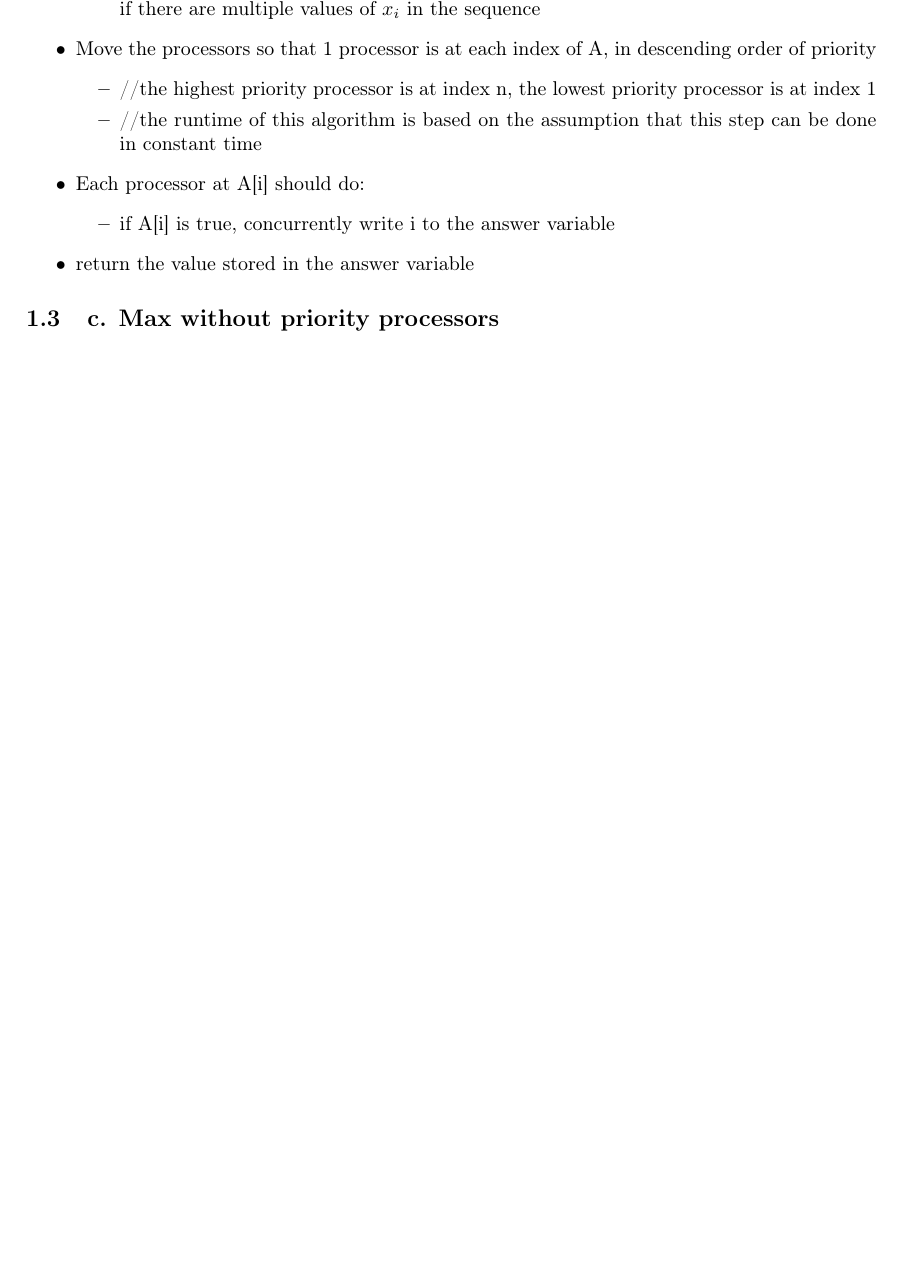
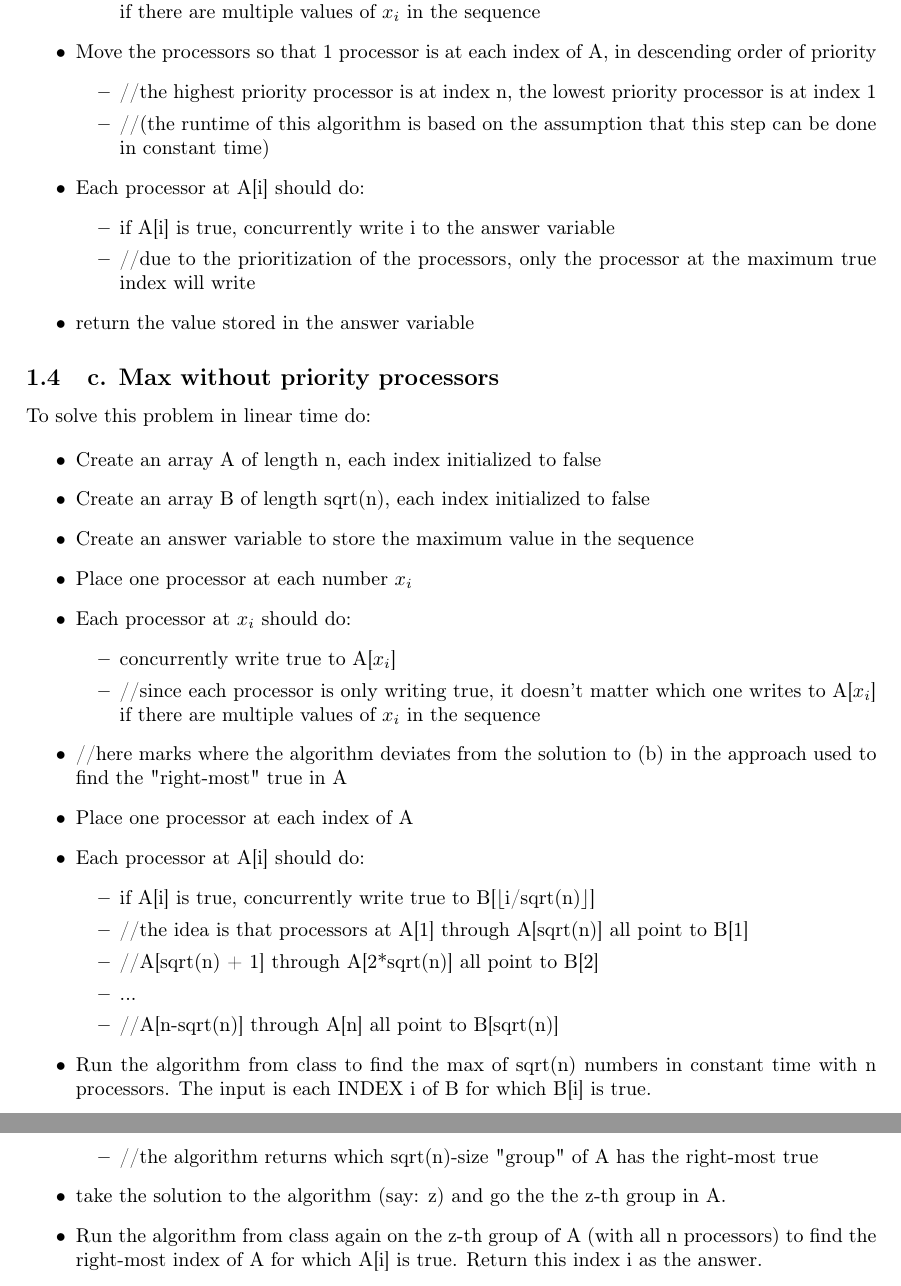
Before and after one commit to adamkkarl/Fall-2020, a LaTeX problem sheet (CS1510 Algorithm Design/Homework/14/HW_14.TEX): part of the page before the commit and two parts of pages 2 and 3 of 3 after it, the two joined at a grey line, cut so that both start at the same text, the shorter picture padded with empty space. Compiled offline with pdfLaTeX.

Commit message:
hw14 complete

```diff
--- a/CS1510 Algorithm Design/Homework/14/HW_14.TEX
+++ b/CS1510 Algorithm Design/Homework/14/HW_14.TEX
@@ -38,11 +79,12 @@
     \item Move the processors so that 1 processor is at each index of A, in descending order of priority
     \begin{itemize}
         \item //the highest priority processor is at index n, the lowest priority processor is at index 1
-        \item //the runtime of this algorithm is based on the assumption that this step can be done in constant time
+        \item //(the runtime of this algorithm is based on the assumption that this step can be done in constant time)
     \end{itemize}
     \item Each processor at A[i] should do:
     \begin{itemize}
         \item if A[i] is true, concurrently write i to the answer variable
+        \item //due to the prioritization of the processors, only the processor at the maximum true index will write
     \end{itemize}
     \item return the value stored in the answer variable
 
@@ -50,6 +92,37 @@
 
 
 \subsection{c. Max without priority processors}
+To solve this problem in linear time do:
+
+\begin{itemize}
+    \item Create an array A of length n, each index initialized to false
+    \item Create an array B of length sqrt(n), each index initialized to false
+    \item Create an answer variable to store the maximum value in the sequence
+    \item Place one processor at each number $x_i$
+    \item Each processor at $x_i$ should do:
+    \begin{itemize}
+        \item concurrently write true to A[$x_i$]
+        \item //since each processor is only writing true, it doesn't matter which one writes to A[$x_i$] if there are multiple values of $x_i$ in the sequence
+    \end{itemize}
+    \item //here marks where the algorithm deviates from the solution to (b) in the approach used to find the "right-most" true in A
+    \item Place one processor at each index of A
+    \item Each processor at A[i] should do:
+    \begin{itemize}
+        \item if A[i] is true, concurrently write true to B[$\lfloor$i/sqrt(n)$\rfloor$]
+
+        \item //the idea is that processors at A[1] through A[sqrt(n)] all point to B[1]
+        \item //A[sqrt(n) + 1] through A[2*sqrt(n)] all point to B[2]
+        \item ...
+        \item //A[n-sqrt(n)] through A[n] all point to B[sqrt(n)]
+    \end{itemize}
+    \item Run the algorithm from class to find the max of sqrt(n) numbers in constant time with n processors. The input is each INDEX i of B for which B[i] is true.
+    \begin{itemize}
+        \item //the algorithm returns which sqrt(n)-size "group" of A has the right-most true
+    \end{itemize}
+    \item take the solution to the algorithm (say: z) and go the the z-th group in A.
+    \item Run the algorithm from class again on the z-th group of A (with all n processors) to find the right-most index of A for which A[i] is true. Return this index i as the answer.
+
+\end{itemize}
 
 
 \end{document}
```
Also changed, not shown: CS1510 Algorithm Design/Homework/14/HW_14.TEX (41 more changed lines).
